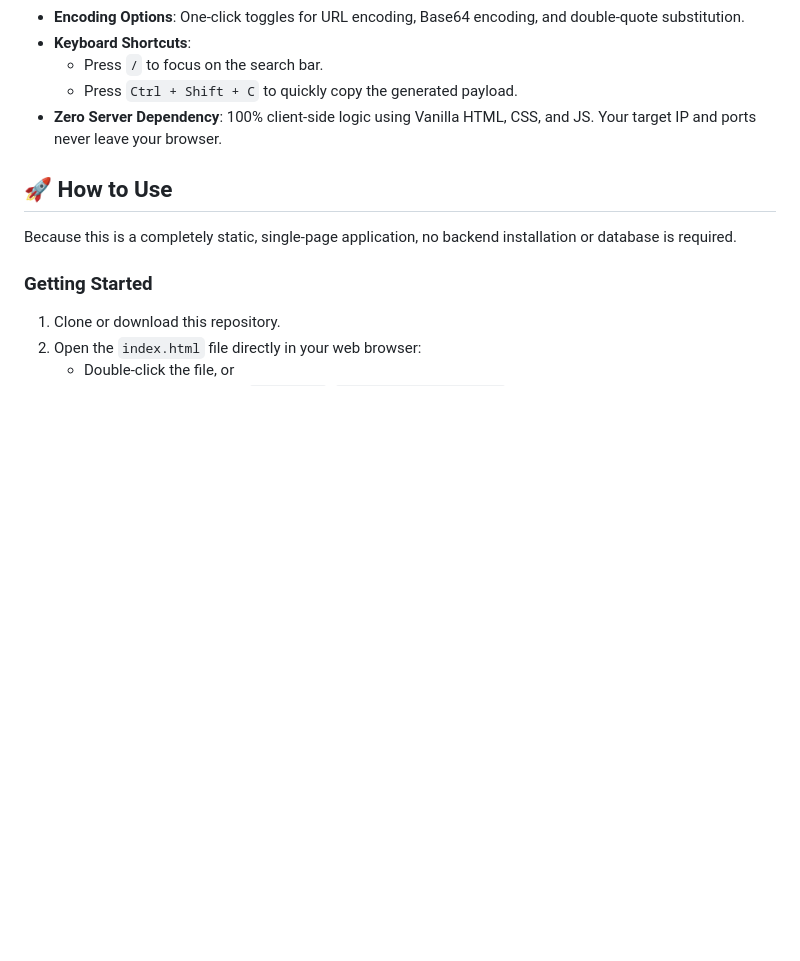
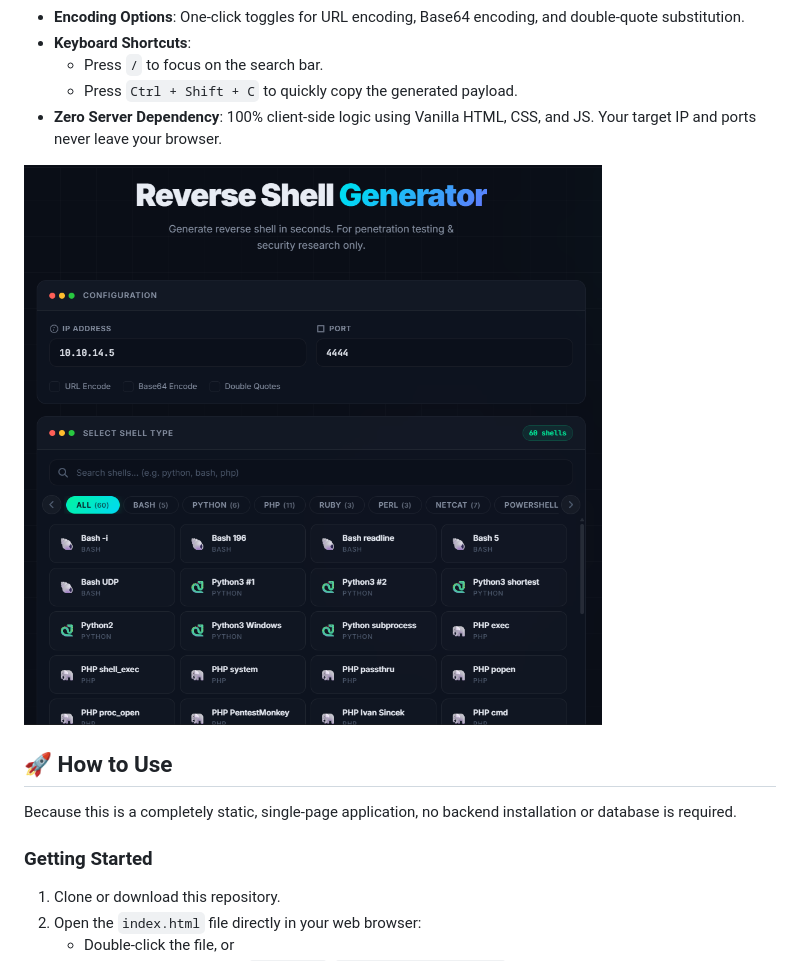
Before and after one commit to Karlos-5160/Reverse-Shell-Generator, a Markdown page: README.md, the part around one of its changes. Rendered like a GitHub page; blank space fills up the shorter version.

```diff
--- a/README.md
+++ b/README.md
@@ -15,6 +14,8 @@ This tool is intended to aid penetration testers and security researchers during
   - Press `/` to focus on the search bar.
   - Press `Ctrl + Shift + C` to quickly copy the generated payload.
 - **Zero Server Dependency**: 100% client-side logic using Vanilla HTML, CSS, and JS. Your target IP and ports never leave your browser.
+
+![Demo Screenshot](./Screenshot.png)
 
 ## 🚀 How to Use
 
```
Also changed, not shown: other parts of README.md (+0 -1 lines).
